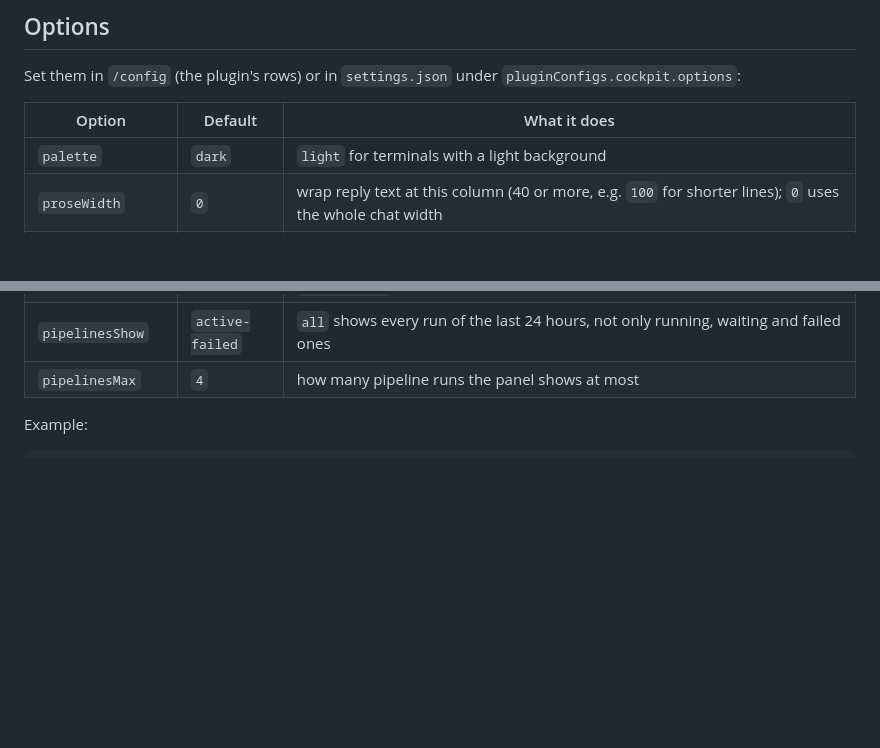
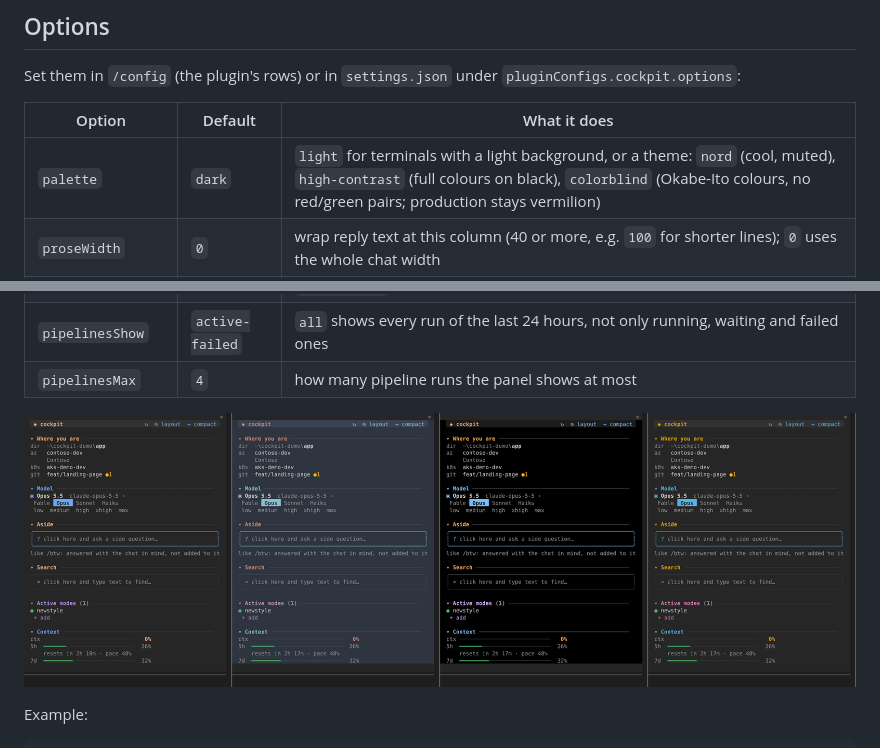
Before and after one commit to xlollx/claude-code-cockpit, a Markdown page: README.md, 2 parts joined by grey strips. GitHub-like rendering; pictures changed too: docs/themes.png (added); blank space fills up the shorter version.

Commit message:
feat: nord, high-contrast and colorblind palettes

```diff
--- a/README.md
+++ b/README.md
@@ -296,7 +296,7 @@ Set them in `/config` (the plugin's rows) or in `settings.json` under `pluginCon
 
 | Option | Default | What it does |
 |---|---|---|
-| `palette` | `dark` | `light` for terminals with a light background |
+| `palette` | `dark` | `light` for terminals with a light background, or a theme: `nord` (cool, muted), `high-contrast` (full colours on black), `colorblind` (Okabe-Ito colours, no red/green pairs; production stays vermilion) |
 | `proseWidth` | `0` | wrap reply text at this column (40 or more, e.g. `100` for shorter lines); `0` uses the whole chat width |
 | `panelWidth` | `0` | columns of the side panel, 24 or more (e.g. `32` for a small, compact panel on a wide screen); `0` lets Claude Code decide. Dragging the panel edge by hand also works and wins |
 | `hiddenSections` | empty | panel sections to hide, comma separated: `search`, `sessions`, `pipelines`, `where`, `model`, `modes`, `context`, `pr`, `tasks`, `actions`, `delegation`, `writes`, `reminders`, `files` |
@@ -306,6 +306,8 @@ Set them in `/config` (the plugin's rows) or in `settings.json` under `pluginCon
 | `adoProjects` | empty | extra Azure DevOps projects to watch for pipeline runs, comma separated as `org/project` |
 | `pipelinesShow` | `active-failed` | `all` shows every run of the last 24 hours, not only running, waiting and failed ones |
 | `pipelinesMax` | `4` | how many pipeline runs the panel shows at most |
+
+![The panel in the dark, nord, high-contrast and colorblind palettes](docs/themes.png)
 
 Example:
 
```
Also changed, not shown: 2 other files.
